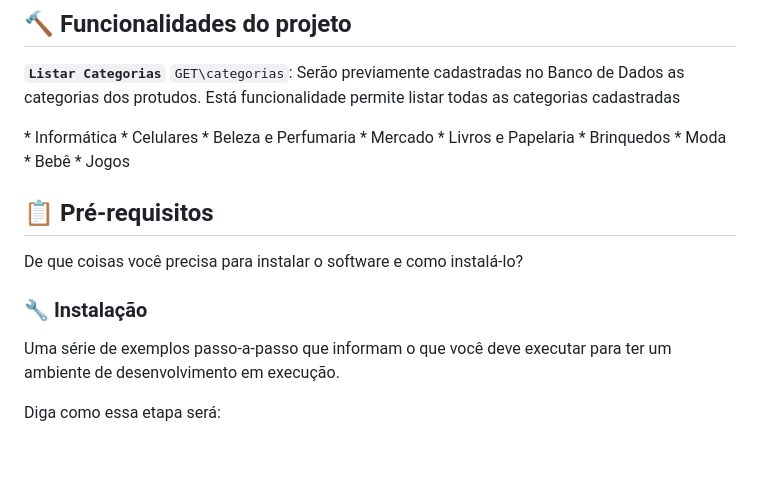
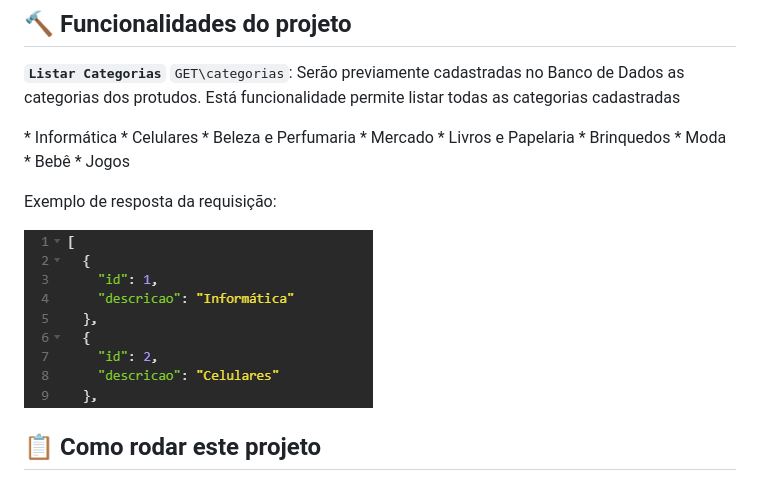
Before and after one commit to isadeop/VendiX, a Markdown page: README.md, the part around the change. Drawn GitHub-style; pictures changed too: src/assets/respostaListarCategorias.png (added); blank space fills up the shorter version.

Commit message:
Editando o README

```diff
--- a/README.md
+++ b/README.md
@@ -21,15 +21,12 @@ O objetivo deste projeto é criar uma API para um PDV (Frente de Caixa).
 <strong> `Listar Categorias`</strong>
 `GET\categorias`:
  Serão previamente cadastradas no Banco de Dados as categorias dos protudos. Está funcionalidade permite listar todas as categorias cadastradas
- <p> * Informática  * Celulares  * Beleza e Perfumaria * Mercado * Livros e Papelaria * Brinquedos * Moda * Bebê * Jogos </p>
+ <p> * Informática  * Celulares  * Beleza e Perfumaria * Mercado * Livros e Papelaria * Brinquedos * Moda * Bebê * Jogos
+
+ Exemplo de resposta da requisição:</p>
 
 
-## 📋 Pré-requisitos
+![respostaListarCategorias](./src/assets/respostaListarCategorias.png)
 
-De que coisas você precisa para instalar o software e como instalá-lo?
 
-### 🔧 Instalação
-
-Uma série de exemplos passo-a-passo que informam o que você deve executar para ter um ambiente de desenvolvimento em execução.
-
-Diga como essa etapa será:
+## 📋 Como rodar este projeto
```
Also changed, not shown: src/assets/CadastrarUsuario.png (added), src/assets/Login.png (added), src/assets/respostaCadastro.png (added), src/assets/respostaDetalharUsuario.png (added), src/assets/respostaLogin.png (added).
